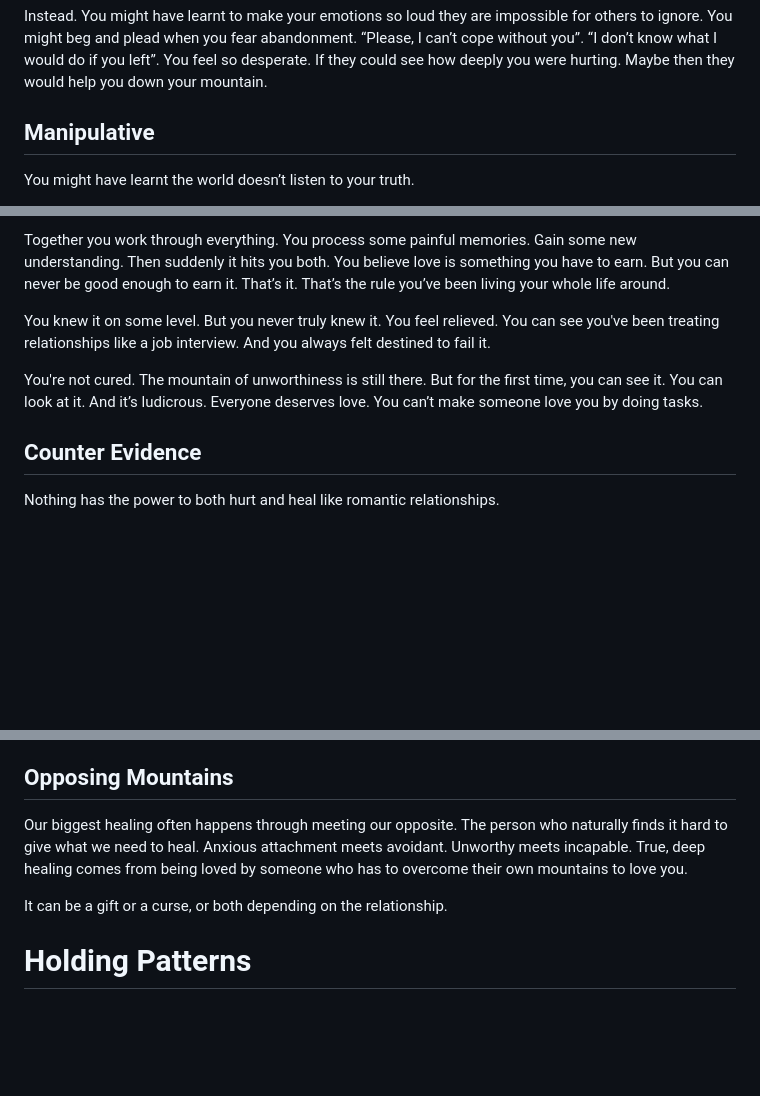
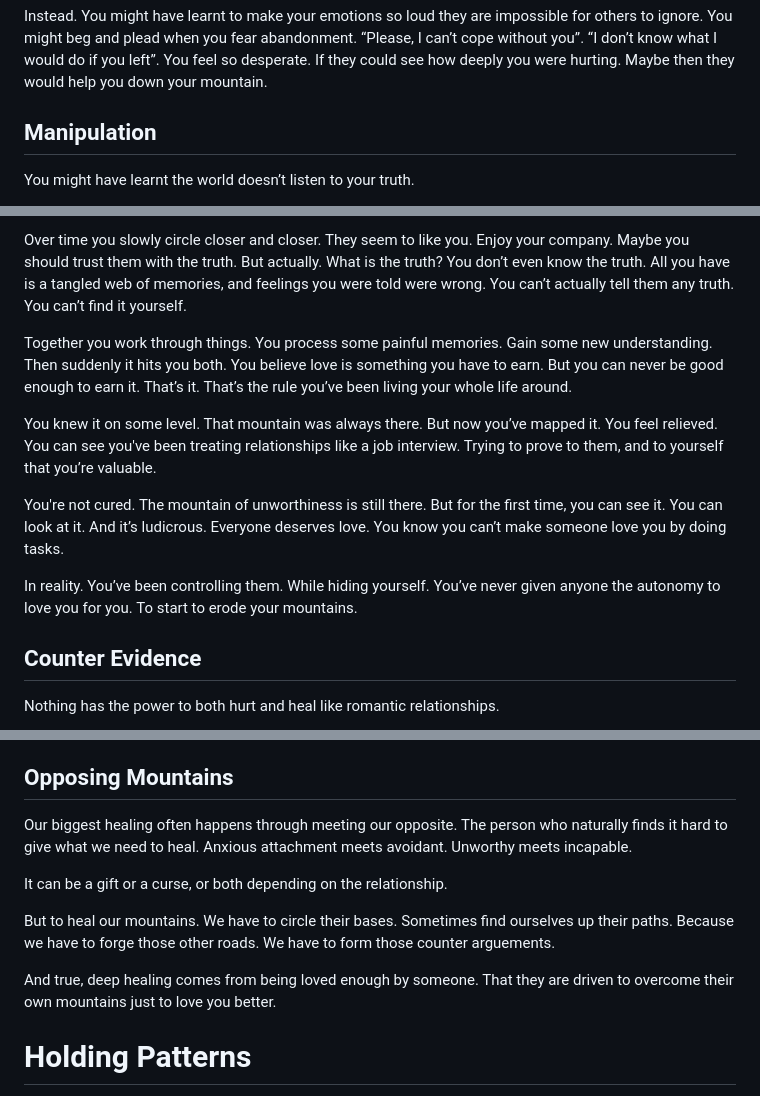
Before and after one commit to Nichola-Roberts/Website, a Markdown page: content.md, 3 parts joined by grey strips. Rendered like a GitHub page; blank space fills up the shorter version.

```diff
--- a/content.md
+++ b/content.md
@@ -291,7 +291,7 @@ You might have learnt to ignore your emotions. Block them out through compartmen
 ## Desperation
 Instead. You might have learnt to make your emotions so loud they are impossible for others to ignore. You might beg and plead when you fear abandonment. “Please, I can’t cope without you”. “I don’t know what I would do if you left”. You feel so desperate. If they could see how deeply you were hurting. Maybe then they would help you down your mountain.
 
-## Manipulative
+## Manipulation
 You might have learnt the world doesn’t listen to your truth.
 
 Your partner wants to go away for the weekend with their family. And you can already feel your abandonment mountain rising. You don't want to spend the whole weekend on this mountain. But the sad thing is. You can't ask them not to go. You know exactly what would happen if you did.
@@ -502,9 +506,13 @@ Over time you slowly circle closer and closer. They seem to like you. Enjoy your
 
-Together you work through everything. You process some painful memories. Gain some new understanding. Then suddenly it hits you both. You believe love is something you have to earn. But you can never be good enough to earn it. That’s it. That’s the rule you’ve been living your whole life around.
+Over time you slowly circle closer and closer. They seem to like you. Enjoy your company. Maybe you should trust them with the truth. But actually. What is the truth? You don’t even know the truth. All you have is a tangled web of memories, and feelings you were told were wrong. You can’t actually tell them any truth. You can’t find it yourself.
 
-You knew it on some level. But you never truly knew it. You feel relieved. You can see you've been treating relationships like a job interview. And you always felt destined to fail it.
+Together you work through things. You process some painful memories. Gain some new understanding. Then suddenly it hits you both. You believe love is something you have to earn. But you can never be good enough to earn it. That’s it. That’s the rule you’ve been living your whole life around.
 
-You're not cured. The mountain of unworthiness is still there. But for the first time, you can see it. You can look at it. And it’s ludicrous. Everyone deserves love. You can’t make someone love you by doing tasks.
+You knew it on some level. That mountain was always there. But now you’ve mapped it. You feel relieved. You can see you've been treating relationships like a job interview. Trying to prove to them, and to yourself that you’re valuable.
+
+You're not cured. The mountain of unworthiness is still there. But for the first time, you can see it. You can look at it. And it’s ludicrous. Everyone deserves love. You know you can’t make someone love you by doing tasks.
+
+In reality. You’ve been controlling them. While hiding yourself. You’ve never given anyone the autonomy to love you for you. To start to erode your mountains.
 
 ## Counter Evidence
 Nothing has the power to both hurt and heal like romantic relationships.
@@ -539,9 +547,13 @@ But it turns out your mountains directly oppose each other. Your “I’m too mu
 Solving these patterns is where the hard work begins. Years of trial and error. Cycles of hurt and healing. Hoping that somehow you are circling towards each other rather than away. This is where the real erosion happens. And there are no easy answers.
 
 ## Opposing Mountains
-Our biggest healing often happens through meeting our opposite. The person who naturally finds it hard to give what we need to heal. Anxious attachment meets avoidant. Unworthy meets incapable. True, deep healing comes from being loved by someone who has to overcome their own mountains to love you.
+Our biggest healing often happens through meeting our opposite. The person who naturally finds it hard to give what we need to heal. Anxious attachment meets avoidant. Unworthy meets incapable.
 
 It can be a gift or a curse, or both depending on the relationship.
+
+But to heal our mountains. We have to circle their bases. Sometimes find ourselves up their paths. Because we have to forge those other roads. We have to form those counter arguements.
+
+And true, deep healing comes from being loved enough by someone. That they are driven to overcome their own mountains just to love you better.
 
 # Holding Patterns
 Eroding isn’t a given in a relationship. Our protective structures can make relationships stable. Often at the expense of erosion.
```
Also changed, not shown: other parts of content.md (+27 -23 lines).
